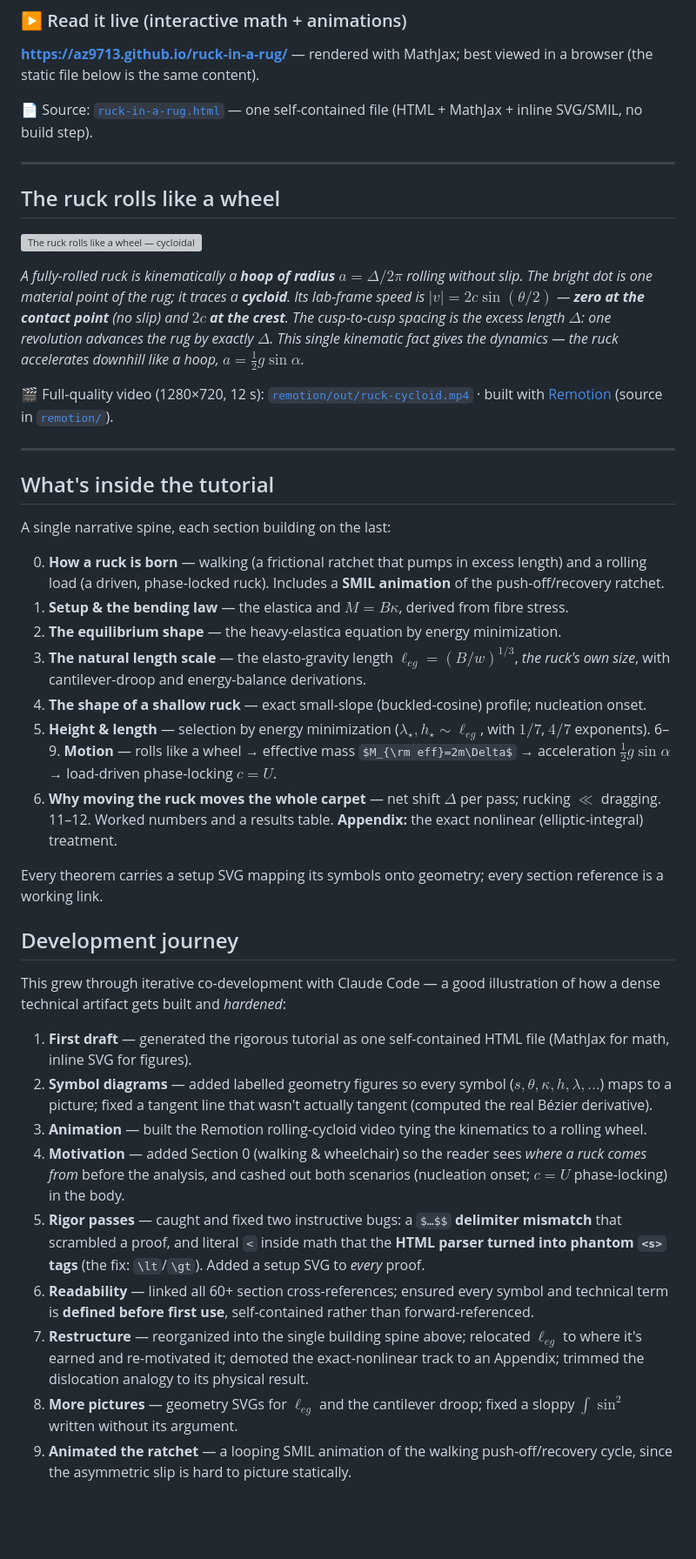
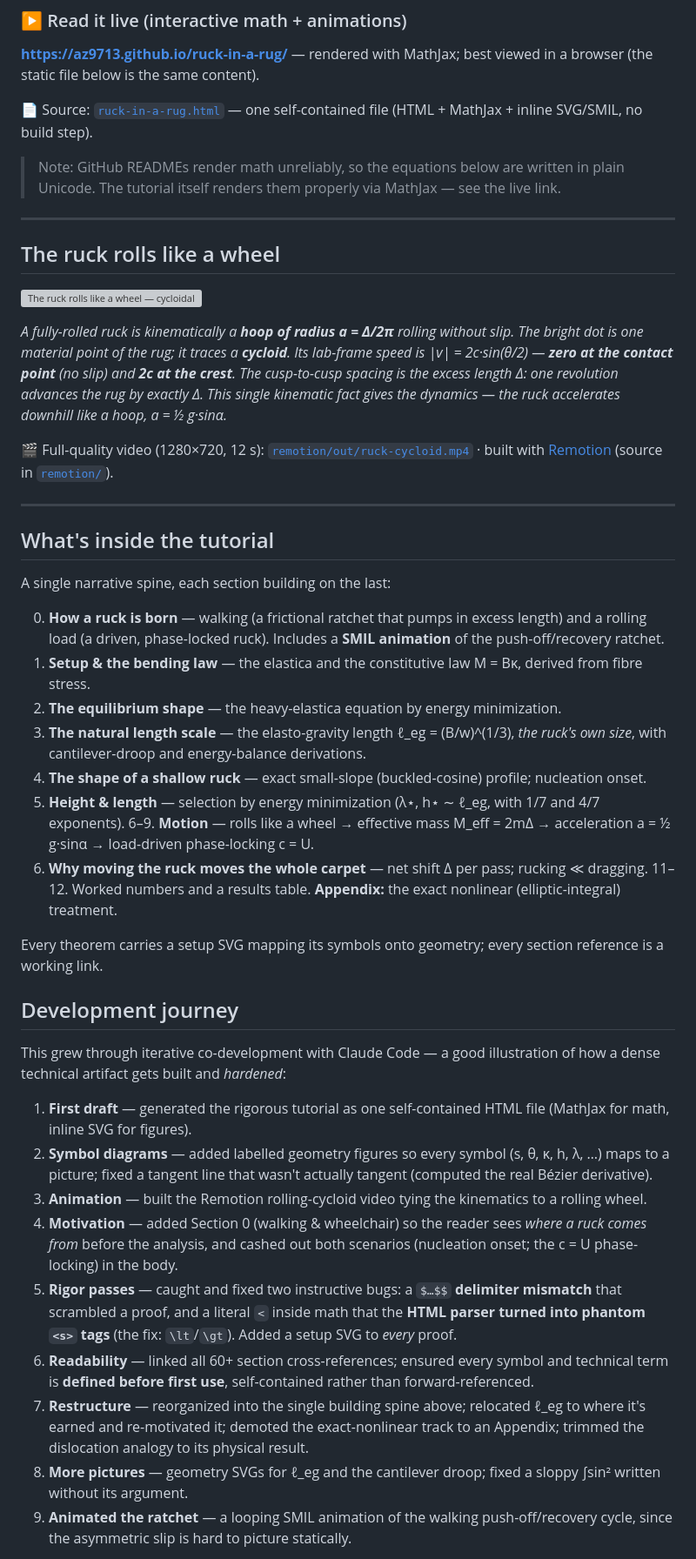
Before and after one commit to az9713/ruck-in-a-rug, a Markdown page: README.md, the part around the change. Shown at 87% size. Rendered like a GitHub page; some formulas as TeX source; blank space fills up the shorter version; grey boxes are pictures that could not be loaded.

Commit message:
README: use Unicode math (GitHub doesn't render $…$ inside styled text)
Co-Authored-By: Claude Opus 4.8 <noreply@anthropic.com>
Claude-Session: https://claude.ai/code/session_01Hx4pmsbfSaVT66jqQeW9Me

```diff
--- a/README.md
+++ b/README.md
@@ -8,13 +8,15 @@ A mathematically rigorous, self-contained tutorial on the **ruck** — the trave
 
 📄 Source: [`ruck-in-a-rug.html`](ruck-in-a-rug.html) — one self-contained file (HTML + MathJax + inline SVG/SMIL, no build step).
 
+> Note: GitHub READMEs render math unreliably, so the equations below are written in plain Unicode. The tutorial itself renders them properly via MathJax — see the live link.
+
 ---
 
 ## The ruck rolls like a wheel
 
 ![The ruck rolls like a wheel — cycloidal kinematics](remotion/out/ruck-cycloid.gif)
 
-*A fully-rolled ruck is kinematically a **hoop of radius $a=\Delta/2\pi$** rolling without slip. The bright dot is one material point of the rug; it traces a **cycloid**. Its lab-frame speed is $|v| = 2c\sin(\theta/2)$ — **zero at the contact point** (no slip) and **$2c$ at the crest**. The cusp-to-cusp spacing is the excess length $\Delta$: one revolution advances the rug by exactly $\Delta$. This single kinematic fact gives the dynamics — the ruck accelerates downhill like a hoop, $a=\tfrac12 g\sin\alpha$.*
+*A fully-rolled ruck is kinematically a **hoop of radius a = Δ/2π** rolling without slip. The bright dot is one material point of the rug; it traces a **cycloid**. Its lab-frame speed is |v| = 2c·sin(θ/2) — **zero at the contact point** (no slip) and **2c at the crest**. The cusp-to-cusp spacing is the excess length Δ: one revolution advances the rug by exactly Δ. This single kinematic fact gives the dynamics — the ruck accelerates downhill like a hoop, a = ½ g·sinα.*
 
 🎬 Full-quality video (1280×720, 12 s): [`remotion/out/ruck-cycloid.mp4`](remotion/out/ruck-cycloid.mp4) · built with [Remotion](https://remotion.dev) (source in [`remotion/`](remotion/)).
 
@@ -25,13 +27,13 @@ A mathematically rigorous, self-contained tutorial on the **ruck** — the trave
 A single narrative spine, each section building on the last:
 
 0. **How a ruck is born** — walking (a frictional ratchet that pumps in excess length) and a rolling load (a driven, phase-locked ruck). Includes a **SMIL animation** of the push-off/recovery ratchet.
-1. **Setup & the bending law** — the elastica and $M=B\kappa$, derived from fibre stress.
+1. **Setup & the bending law** — the elastica and the constitutive law M = Bκ, derived from fibre stress.
 2. **The equilibrium shape** — the heavy-elastica equation by energy minimization.
-3. **The natural length scale** — the elasto-gravity length $\ell_{eg}=(B/w)^{1/3}$, *the ruck's own size*, with cantilever-droop and energy-balance derivations.
+3. **The natural length scale** — the elasto-gravity length ℓ_eg = (B/w)^(1/3), *the ruck's own size*, with cantilever-droop and energy-balance derivations.
 4. **The shape of a shallow ruck** — exact small-slope (buckled-cosine) profile; nucleation onset.
-5. **Height & length** — selection by energy minimization ($\lambda_\star,h_\star \sim \ell_{eg}$, with $1/7$, $4/7$ exponents).
-6–9. **Motion** — rolls like a wheel → effective mass $M_{\rm eff}=2m\Delta$ → acceleration $\tfrac12 g\sin\alpha$ → load-driven phase-locking $c=U$.
-10. **Why moving the ruck moves the whole carpet** — net shift $\Delta$ per pass; rucking $\ll$ dragging.
+5. **Height & length** — selection by energy minimization (λ⋆, h⋆ ∼ ℓ_eg, with 1/7 and 4/7 exponents).
+6–9. **Motion** — rolls like a wheel → effective mass M_eff = 2mΔ → acceleration a = ½ g·sinα → load-driven phase-locking c = U.
+10. **Why moving the ruck moves the whole carpet** — net shift Δ per pass; rucking ≪ dragging.
 11–12. Worked numbers and a results table. **Appendix:** the exact nonlinear (elliptic-integral) treatment.
 
 Every theorem carries a setup SVG mapping its symbols onto geometry; every section reference is a working link.
@@ -41,13 +43,13 @@ Every theorem carries a setup SVG mapping its symbols onto geometry; every secti
 This grew through iterative co-development with Claude Code — a good illustration of how a dense technical artifact gets built and *hardened*:
 
 1. **First draft** — generated the rigorous tutorial as one self-contained HTML file (MathJax for math, inline SVG for figures).
-2. **Symbol diagrams** — added labelled geometry figures so every symbol ($s,\theta,\kappa,h,\lambda,\dots$) maps to a picture; fixed a tangent line that wasn't actually tangent (computed the real Bézier derivative).
+2. **Symbol diagrams** — added labelled geometry figures so every symbol (s, θ, κ, h, λ, …) maps to a picture; fixed a tangent line that wasn't actually tangent (computed the real Bézier derivative).
 3. **Animation** — built the Remotion rolling-cycloid video tying the kinematics to a rolling wheel.
-4. **Motivation** — added Section 0 (walking & wheelchair) so the reader sees *where a ruck comes from* before the analysis, and cashed out both scenarios (nucleation onset; $c=U$ phase-locking) in the body.
-5. **Rigor passes** — caught and fixed two instructive bugs: a `$…$$` **delimiter mismatch** that scrambled a proof, and literal `<` inside math that the **HTML parser turned into phantom `<s>` tags** (the fix: `\lt`/`\gt`). Added a setup SVG to *every* proof.
+4. **Motivation** — added Section 0 (walking & wheelchair) so the reader sees *where a ruck comes from* before the analysis, and cashed out both scenarios (nucleation onset; the c = U phase-locking) in the body.
+5. **Rigor passes** — caught and fixed two instructive bugs: a `$…$$` **delimiter mismatch** that scrambled a proof, and a literal `<` inside math that the **HTML parser turned into phantom `<s>` tags** (the fix: `\lt`/`\gt`). Added a setup SVG to *every* proof.
 6. **Readability** — linked all 60+ section cross-references; ensured every symbol and technical term is **defined before first use**, self-contained rather than forward-referenced.
-7. **Restructure** — reorganized into the single building spine above; relocated $\ell_{eg}$ to where it's earned and re-motivated it; demoted the exact-nonlinear track to an Appendix; trimmed the dislocation analogy to its physical result.
-8. **More pictures** — geometry SVGs for $\ell_{eg}$ and the cantilever droop; fixed a sloppy $\int\sin^2$ written without its argument.
+7. **Restructure** — reorganized into the single building spine above; relocated ℓ_eg to where it's earned and re-motivated it; demoted the exact-nonlinear track to an Appendix; trimmed the dislocation analogy to its physical result.
+8. **More pictures** — geometry SVGs for ℓ_eg and the cantilever droop; fixed a sloppy ∫sin² written without its argument.
 9. **Animated the ratchet** — a looping SMIL animation of the walking push-off/recovery cycle, since the asymmetric slip is hard to picture statically.
 
 Throughout, the math was validated by small scripts checking delimiter balance, stray angle brackets, and that every section link resolves.
```
